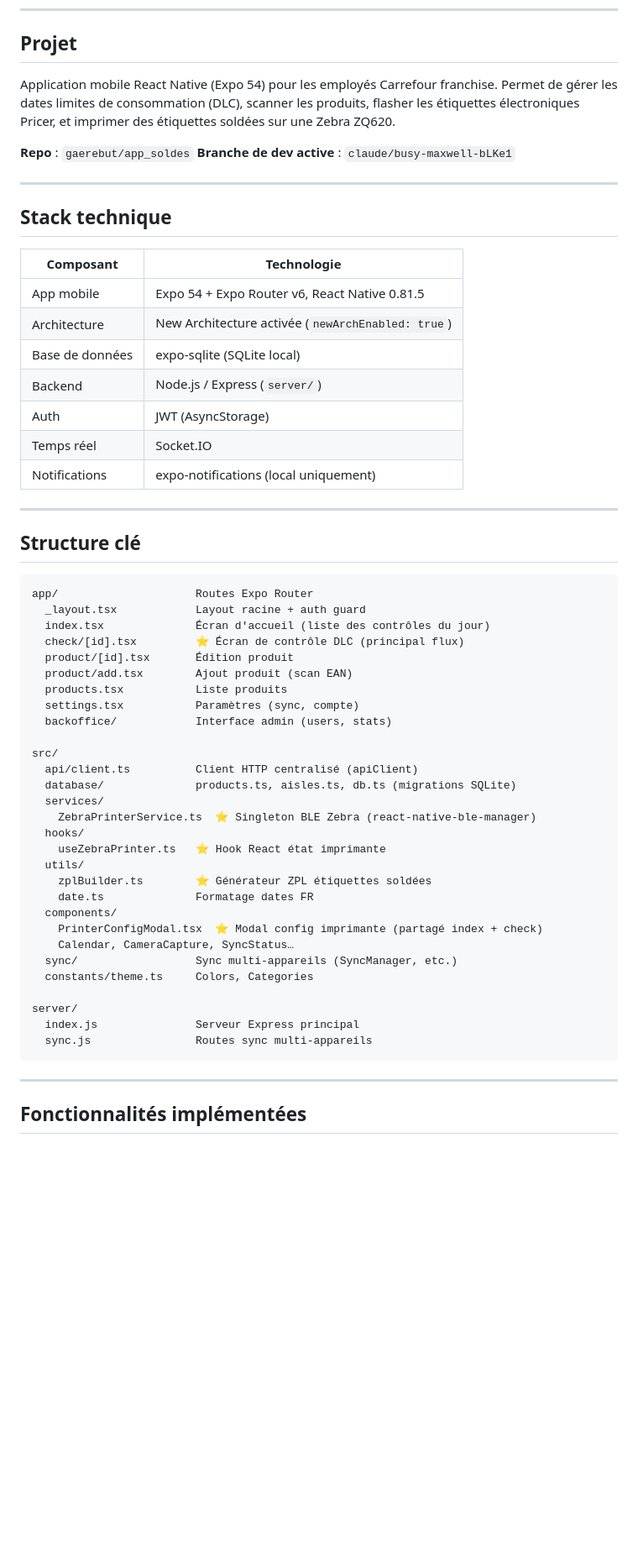
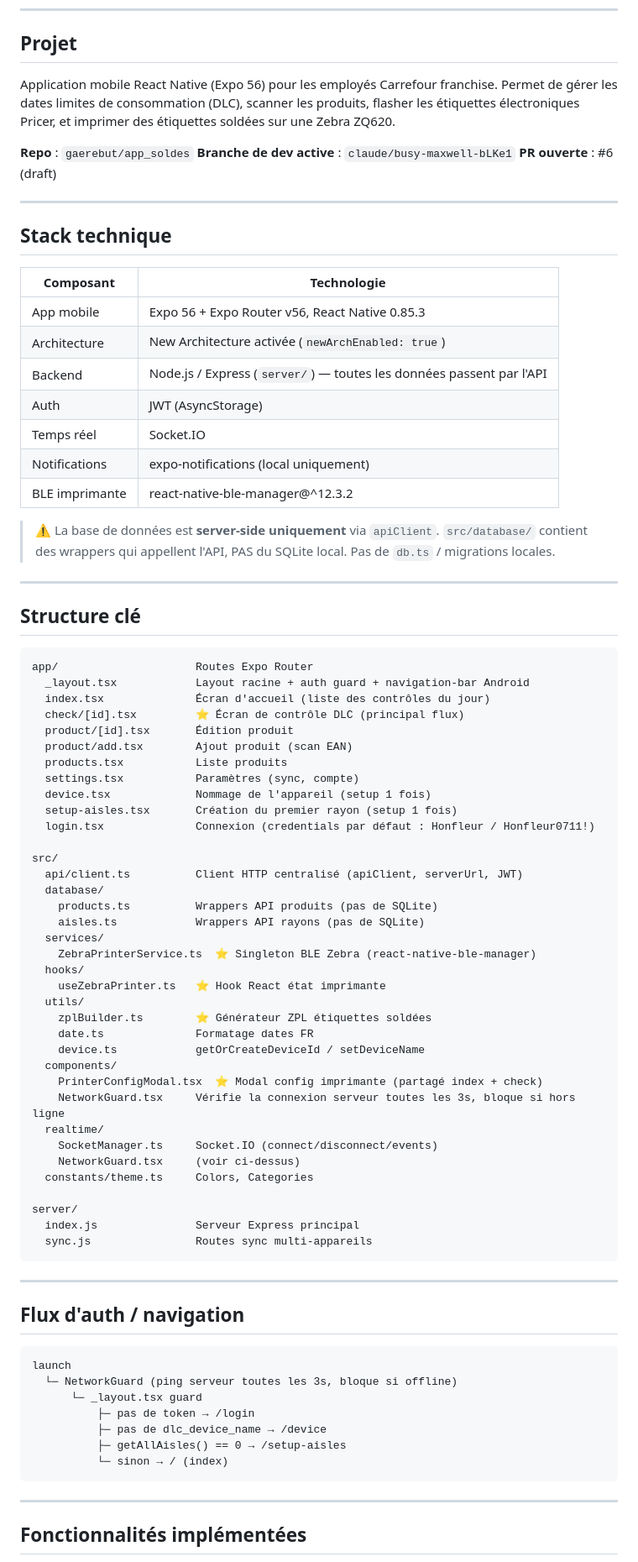
Before and after one commit to gaerebut/app_soldes, a Markdown page: CLAUDE.md, the part around one of its changes. Shown at 84% size. GitHub-like rendering; blank space fills up the shorter version.

````diff
--- a/CLAUDE.md
+++ b/CLAUDE.md
@@ -7,11 +7,12 @@ Il est mis à jour manuellement ou à la fin de chaque session significative.
 
 ## Projet
 
-Application mobile React Native (Expo 54) pour les employés Carrefour franchise.
+Application mobile React Native (Expo 56) pour les employés Carrefour franchise.
 Permet de gérer les dates limites de consommation (DLC), scanner les produits, flasher les étiquettes électroniques Pricer, et imprimer des étiquettes soldées sur une Zebra ZQ620.
 
 **Repo** : `gaerebut/app_soldes`
 **Branche de dev active** : `claude/busy-maxwell-bLKe1`
+**PR ouverte** : #6 (draft)
 
 ---
 
@@ -19,13 +20,16 @@ Permet de gérer les dates limites de consommation (DLC), scanner les produits,
 
 | Composant | Technologie |
 |---|---|
-| App mobile | Expo 54 + Expo Router v6, React Native 0.81.5 |
+| App mobile | Expo 56 + Expo Router v56, React Native 0.85.3 |
 | Architecture | New Architecture activée (`newArchEnabled: true`) |
-| Base de données | expo-sqlite (SQLite local) |
-| Backend | Node.js / Express (`server/`) |
+| Backend | Node.js / Express (`server/`) — toutes les données passent par l'API |
 | Auth | JWT (AsyncStorage) |
 | Temps réel | Socket.IO |
 | Notifications | expo-notifications (local uniquement) |
+| BLE imprimante | react-native-ble-manager@^12.3.2 |
+
+> ⚠️ La base de données est **server-side uniquement** via `apiClient`. `src/database/` contient
+> des wrappers qui appellent l'API, PAS du SQLite local. Pas de `db.ts` / migrations locales.
 
 ---
 
@@ -33,18 +37,22 @@ Permet de gérer les dates limites de consommation (DLC), scanner les produits,
 
 ```
 app/                     Routes Expo Router
-  _layout.tsx            Layout racine + auth guard
+  _layout.tsx            Layout racine + auth guard + navigation-bar Android
   index.tsx              Écran d'accueil (liste des contrôles du jour)
   check/[id].tsx         ⭐ Écran de contrôle DLC (principal flux)
   product/[id].tsx       Édition produit
   product/add.tsx        Ajout produit (scan EAN)
   products.tsx           Liste produits
   settings.tsx           Paramètres (sync, compte)
-  backoffice/            Interface admin (users, stats)
+  device.tsx             Nommage de l'appareil (setup 1 fois)
+  setup-aisles.tsx       Création du premier rayon (setup 1 fois)
+  login.tsx              Connexion (credentials par défaut : Honfleur / Honfleur0711!)
 
 src/
-  api/client.ts          Client HTTP centralisé (apiClient)
-  database/              products.ts, aisles.ts, db.ts (migrations SQLite)
+  api/client.ts          Client HTTP centralisé (apiClient, serverUrl, JWT)
+  database/
+    products.ts          Wrappers API produits (pas de SQLite)
+    aisles.ts            Wrappers API rayons (pas de SQLite)
   services/
     ZebraPrinterService.ts  ⭐ Singleton BLE Zebra (react-native-ble-manager)
   hooks/
@@ -52,15 +60,32 @@ src/
   utils/
     zplBuilder.ts        ⭐ Générateur ZPL étiquettes soldées
     date.ts              Formatage dates FR
+    device.ts            getOrCreateDeviceId / setDeviceName
   components/
     PrinterConfigModal.tsx  ⭐ Modal config imprimante (partagé index + check)
-    Calendar, CameraCapture, SyncStatus…
-  sync/                  Sync multi-appareils (SyncManager, etc.)
+    NetworkGuard.tsx     Vérifie la connexion serveur toutes les 3s, bloque si hors ligne
+  realtime/
+    SocketManager.ts     Socket.IO (connect/disconnect/events)
+    NetworkGuard.tsx     (voir ci-dessus)
   constants/theme.ts     Colors, Categories
 
 server/
   index.js               Serveur Express principal
   sync.js                Routes sync multi-appareils
+```
+
+---
+
+## Flux d'auth / navigation
+
+```
+launch
+  └─ NetworkGuard (ping serveur toutes les 3s, bloque si offline)
+      └─ _layout.tsx guard
+          ├─ pas de token → /login
+          ├─ pas de dlc_device_name → /device
+          ├─ getAllAisles() == 0 → /setup-aisles
+          └─ sinon → / (index)
 ```
 
 ---
````
Also changed, not shown: other parts of CLAUDE.md (+104 -29 lines).
